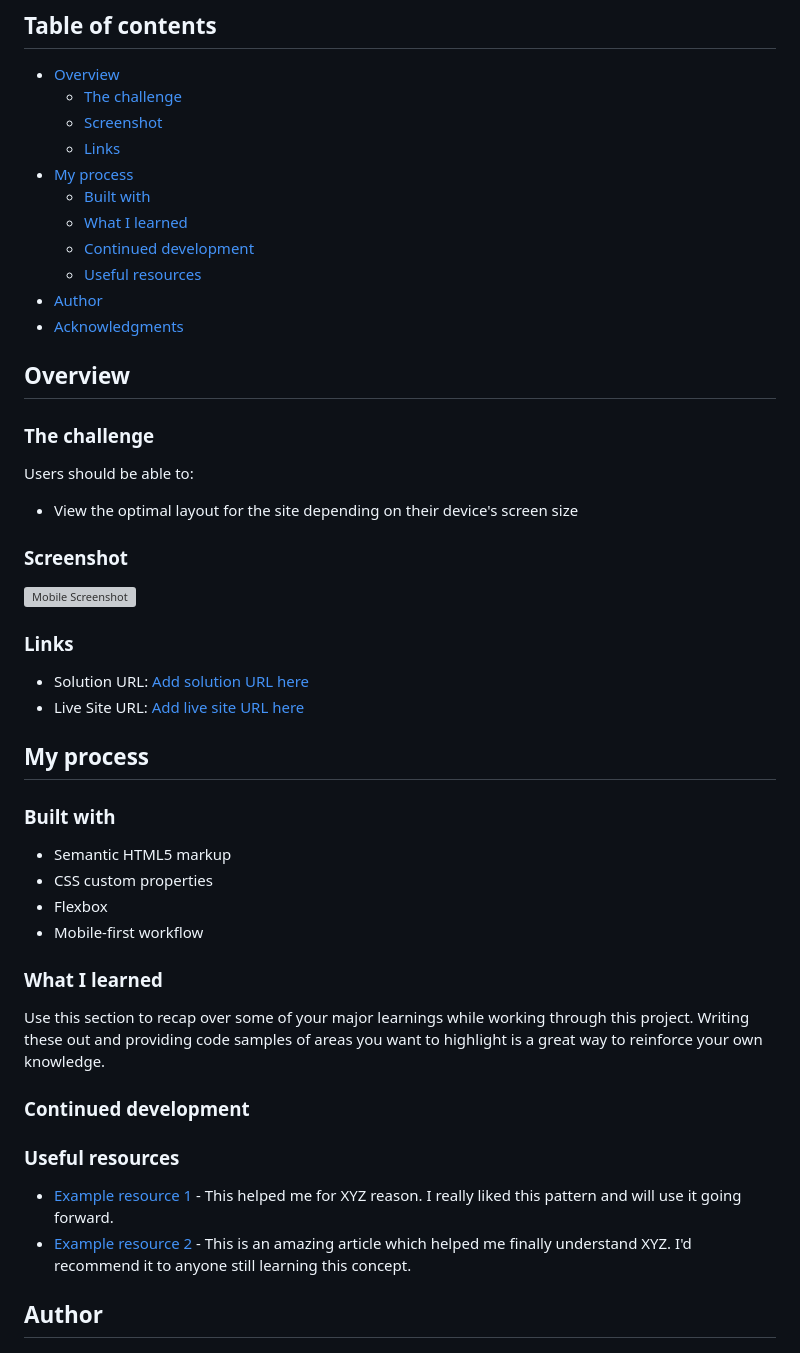
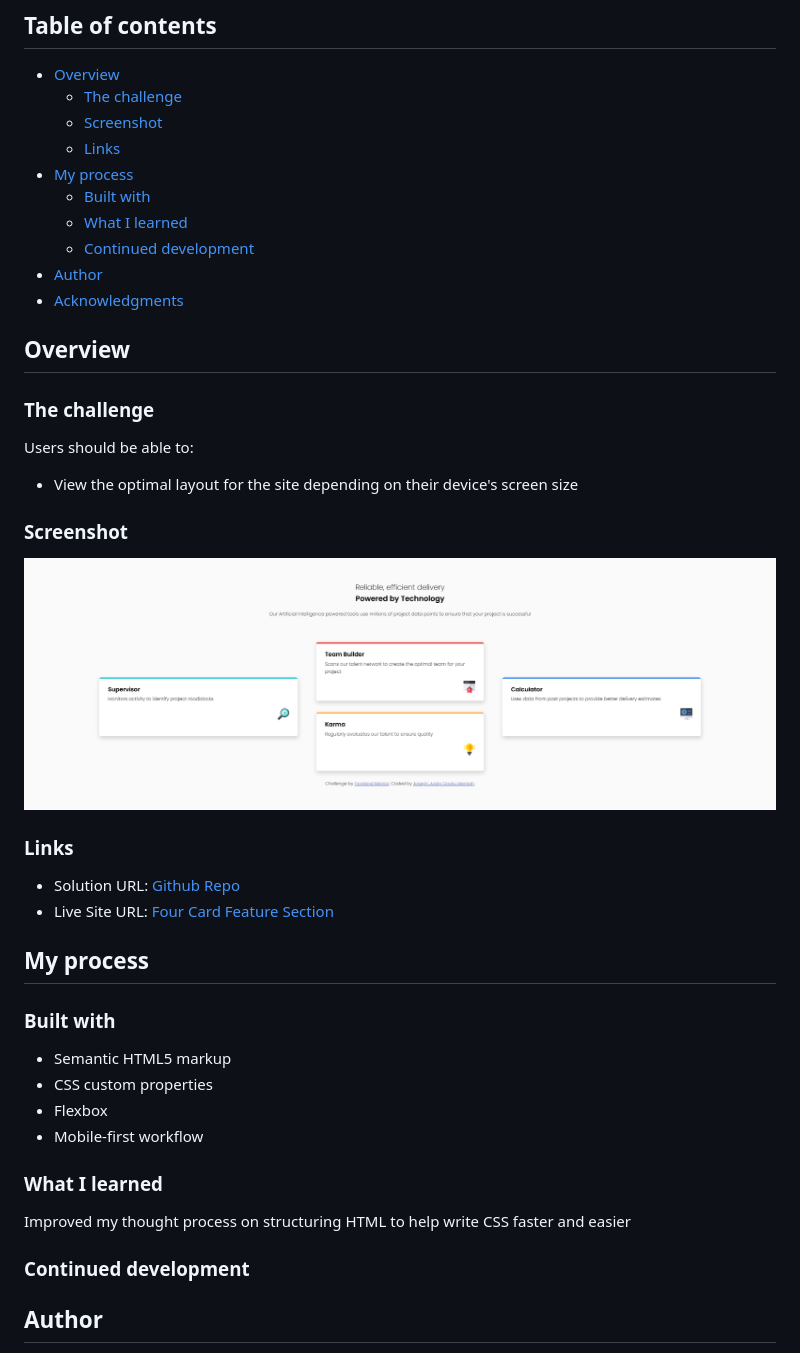
Before and after one commit to JustinJoe/four-card-feature-section, a Markdown page: README.md, the part around the change. Drawn GitHub-style; pictures changed too: images/desktop-screenshot.png (added); grey boxes are pictures that could not be loaded.

Commit message:
Added a screenshot of the desktop to the images folder and updated the README with solution and live URL links

```diff
--- a/README.md
+++ b/README.md
@@ -12,7 +12,6 @@ This is a solution to the [Four card feature section challenge on Frontend Mento
   - [Built with](#built-with)
   - [What I learned](#what-i-learned)
   - [Continued development](#continued-development)
-  - [Useful resources](#useful-resources)
 - [Author](#author)
 - [Acknowledgments](#acknowledgments)
 
@@ -26,12 +25,12 @@ Users should be able to:
 
 ### Screenshot
 
-![Mobile Screenshot](./screenshot.jpg)
+![Desktop Screenshot](./images/desktop-screenshot.png)
 
 ### Links
 
-- Solution URL: [Add solution URL here](https://your-solution-url.com)
-- Live Site URL: [Add live site URL here](https://your-live-site-url.com)
+- Solution URL: [Github Repo](https://github.com/JustinJoe/four-card-feature-section)
+- Live Site URL: [Four Card Feature Section](https://four-card-feature-section-justinjoe.vercel.app/)
 
 ## My process
 
@@ -44,14 +43,9 @@ Users should be able to:
 
 ### What I learned
 
-Use this section to recap over some of your major learnings while working through this project. Writing these out and providing code samples of areas you want to highlight is a great way to reinforce your own knowledge.
+Improved my thought process on structuring HTML to help write CSS faster and easier
 
 ### Continued development
-
-### Useful resources
-
-- [Example resource 1](https://www.example.com) - This helped me for XYZ reason. I really liked this pattern and will use it going forward.
-- [Example resource 2](https://www.example.com) - This is an amazing article which helped me finally understand XYZ. I'd recommend it to anyone still learning this concept.
 
 ## Author
 
```
